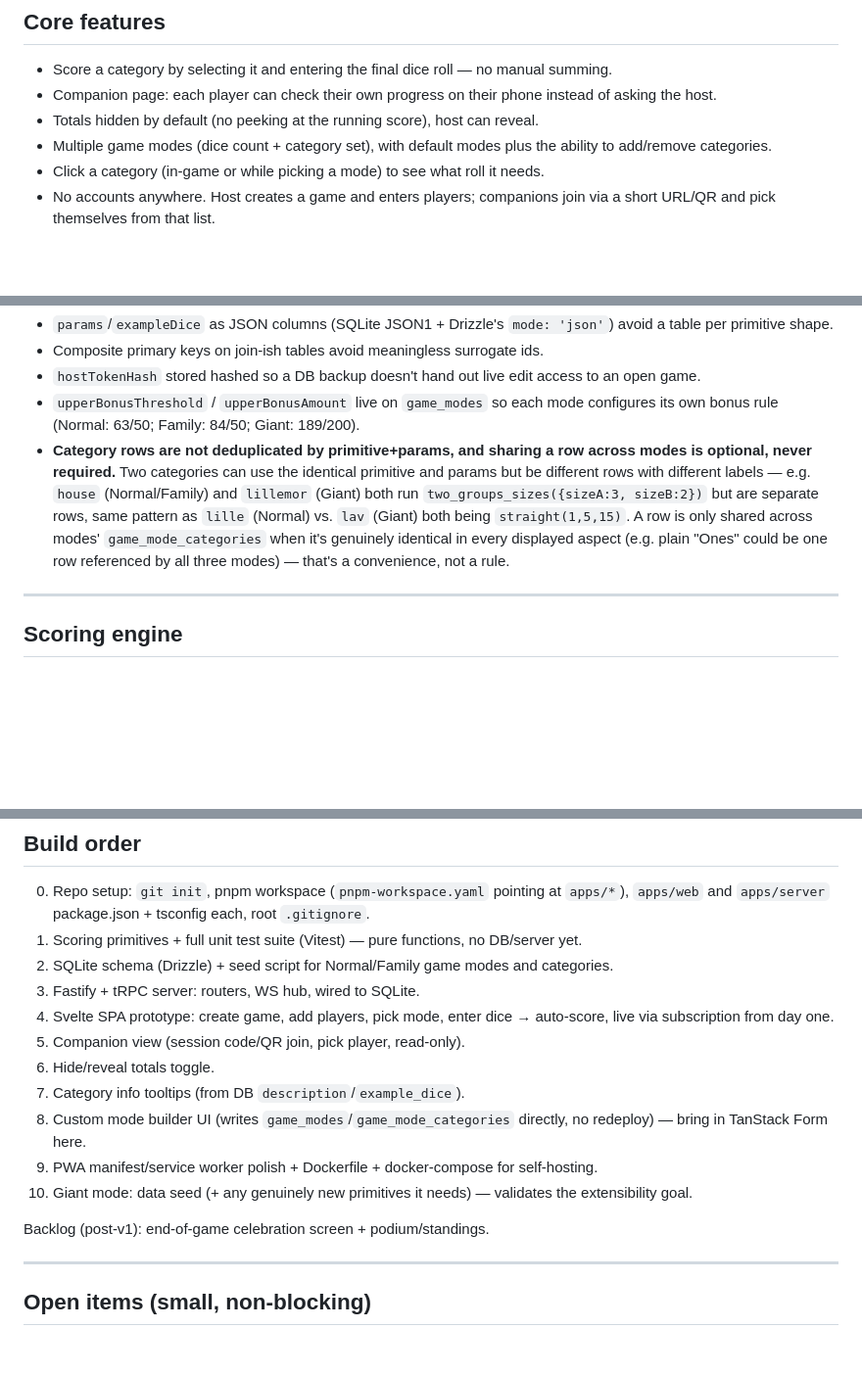
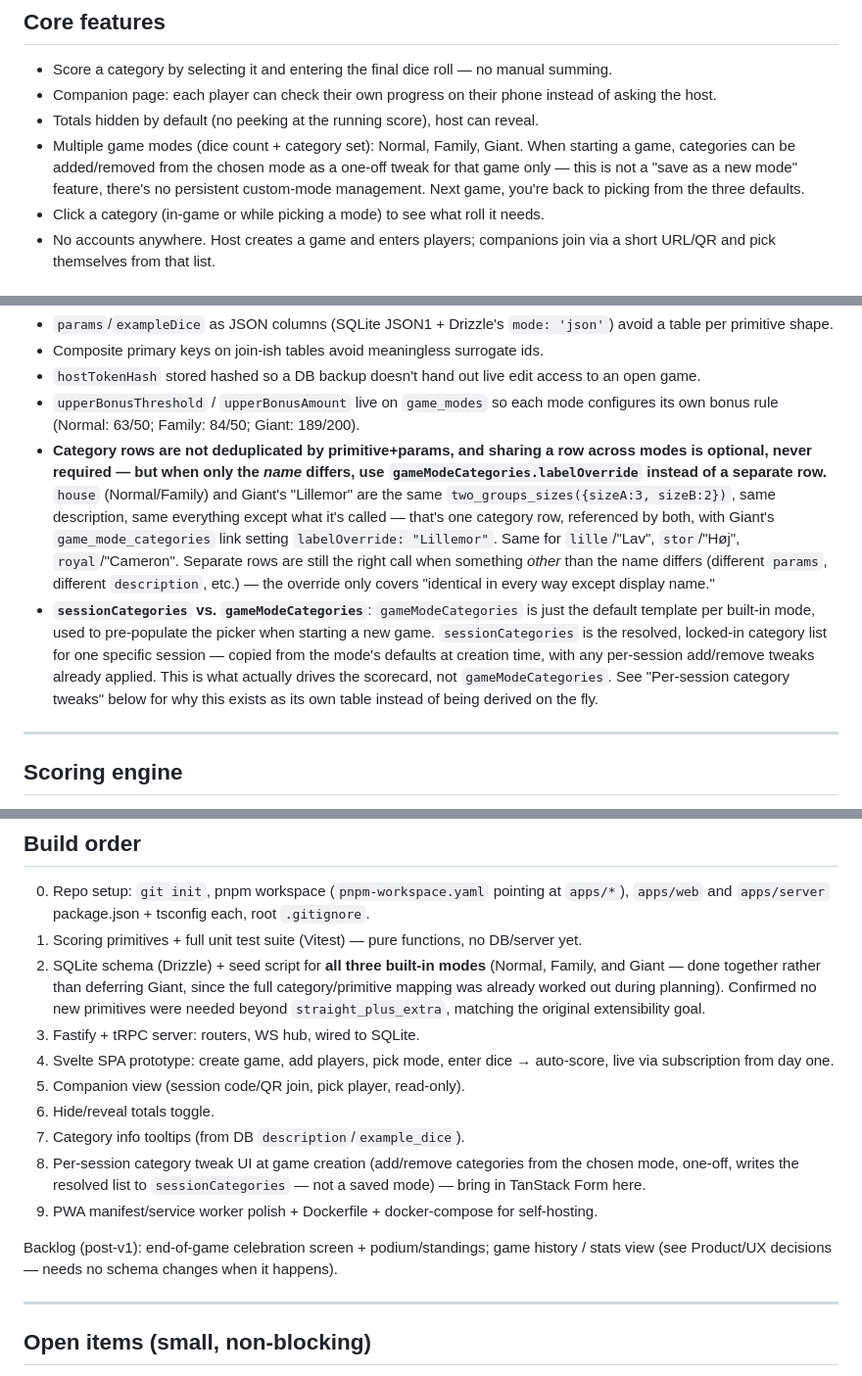
Before and after one commit to Kostecki/Yatzy, a Markdown page: PLAN.md, 3 parts joined by grey strips. Shown at 98% size. GitHub-like rendering; blank space fills up the shorter version.

```diff
--- a/PLAN.md
+++ b/PLAN.md
@@ -11,7 +11,7 @@ Self-hosted (Docker, no ongoing SaaS), used mainly on iPads (host) and iPhones (
 - Score a category by selecting it and entering the final dice roll — no manual summing.
 - Companion page: each player can check their own progress on their phone instead of asking the host.
 - Totals hidden by default (no peeking at the running score), host can reveal.
-- Multiple game modes (dice count + category set), with default modes plus the ability to add/remove categories.
+- Multiple game modes (dice count + category set): Normal, Family, Giant. When starting a game, categories can be added/removed from the chosen mode as a one-off tweak for that game only — this is not a "save as a new mode" feature, there's no persistent custom-mode management. Next game, you're back to picking from the three defaults.
 - Click a category (in-game or while picking a mode) to see what roll it needs.
 - No accounts anywhere. Host creates a game and enters players; companions join via a short URL/QR and pick themselves from that list.
 
@@ -126,7 +135,8 @@ Notes:
 - Composite primary keys on join-ish tables avoid meaningless surrogate ids.
 - `hostTokenHash` stored hashed so a DB backup doesn't hand out live edit access to an open game.
 - `upperBonusThreshold` / `upperBonusAmount` live on `game_modes` so each mode configures its own bonus rule (Normal: 63/50; Family: 84/50; Giant: 189/200).
-- **Category rows are not deduplicated by primitive+params, and sharing a row across modes is optional, never required.** Two categories can use the identical primitive and params but be different rows with different labels — e.g. `house` (Normal/Family) and `lillemor` (Giant) both run `two_groups_sizes({sizeA:3, sizeB:2})` but are separate rows, same pattern as `lille` (Normal) vs. `lav` (Giant) both being `straight(1,5,15)`. A row is only shared across modes' `game_mode_categories` when it's genuinely identical in every displayed aspect (e.g. plain "Ones" could be one row referenced by all three modes) — that's a convenience, not a rule.
+- **Category rows are not deduplicated by primitive+params, and sharing a row across modes is optional, never required — but when only the *name* differs, use `gameModeCategories.labelOverride` instead of a separate row.** `house` (Normal/Family) and Giant's "Lillemor" are the same `two_groups_sizes({sizeA:3, sizeB:2})`, same description, same everything except what it's called — that's one category row, referenced by both, with Giant's `game_mode_categories` link setting `labelOverride: "Lillemor"`. Same for `lille`/"Lav", `stor`/"Høj", `royal`/"Cameron". Separate rows are still the right call when something *other* than the name differs (different `params`, different `description`, etc.) — the override only covers "identical in every way except display name."
+- **`sessionCategories` vs. `gameModeCategories`**: `gameModeCategories` is just the default template per built-in mode, used to pre-populate the picker when starting a new game. `sessionCategories` is the resolved, locked-in category list for one specific session — copied from the mode's defaults at creation time, with any per-session add/remove tweaks already applied. This is what actually drives the scorecard, not `gameModeCategories`. See "Per-session category tweaks" below for why this exists as its own table instead of being derived on the fly.
 
 ---
 
@@ -210,17 +224,16 @@ Routes: `/` (create game), `/s/:code/host` (host control, gated by matching `hos
 
 0. Repo setup: `git init`, pnpm workspace (`pnpm-workspace.yaml` pointing at `apps/*`), `apps/web` and `apps/server` package.json + tsconfig each, root `.gitignore`.
 1. Scoring primitives + full unit test suite (Vitest) — pure functions, no DB/server yet.
-2. SQLite schema (Drizzle) + seed script for Normal/Family game modes and categories.
+2. SQLite schema (Drizzle) + seed script for **all three built-in modes** (Normal, Family, and Giant — done together rather than deferring Giant, since the full category/primitive mapping was already worked out during planning). Confirmed no new primitives were needed beyond `straight_plus_extra`, matching the original extensibility goal.
 3. Fastify + tRPC server: routers, WS hub, wired to SQLite.
 4. Svelte SPA prototype: create game, add players, pick mode, enter dice → auto-score, live via subscription from day one.
 5. Companion view (session code/QR join, pick player, read-only).
 6. Hide/reveal totals toggle.
 7. Category info tooltips (from DB `description`/`example_dice`).
-8. Custom mode builder UI (writes `game_modes`/`game_mode_categories` directly, no redeploy) — bring in TanStack Form here.
+8. Per-session category tweak UI at game creation (add/remove categories from the chosen mode, one-off, writes the resolved list to `sessionCategories` — not a saved mode) — bring in TanStack Form here.
 9. PWA manifest/service worker polish + Dockerfile + docker-compose for self-hosting.
-10. Giant mode: data seed (+ any genuinely new primitives it needs) — validates the extensibility goal.
 
-Backlog (post-v1): end-of-game celebration screen + podium/standings.
+Backlog (post-v1): end-of-game celebration screen + podium/standings; game history / stats view (see Product/UX decisions — needs no schema changes when it happens).
 
 ---
 
```
Also changed, not shown: other parts of PLAN.md (+21 -8 lines).
